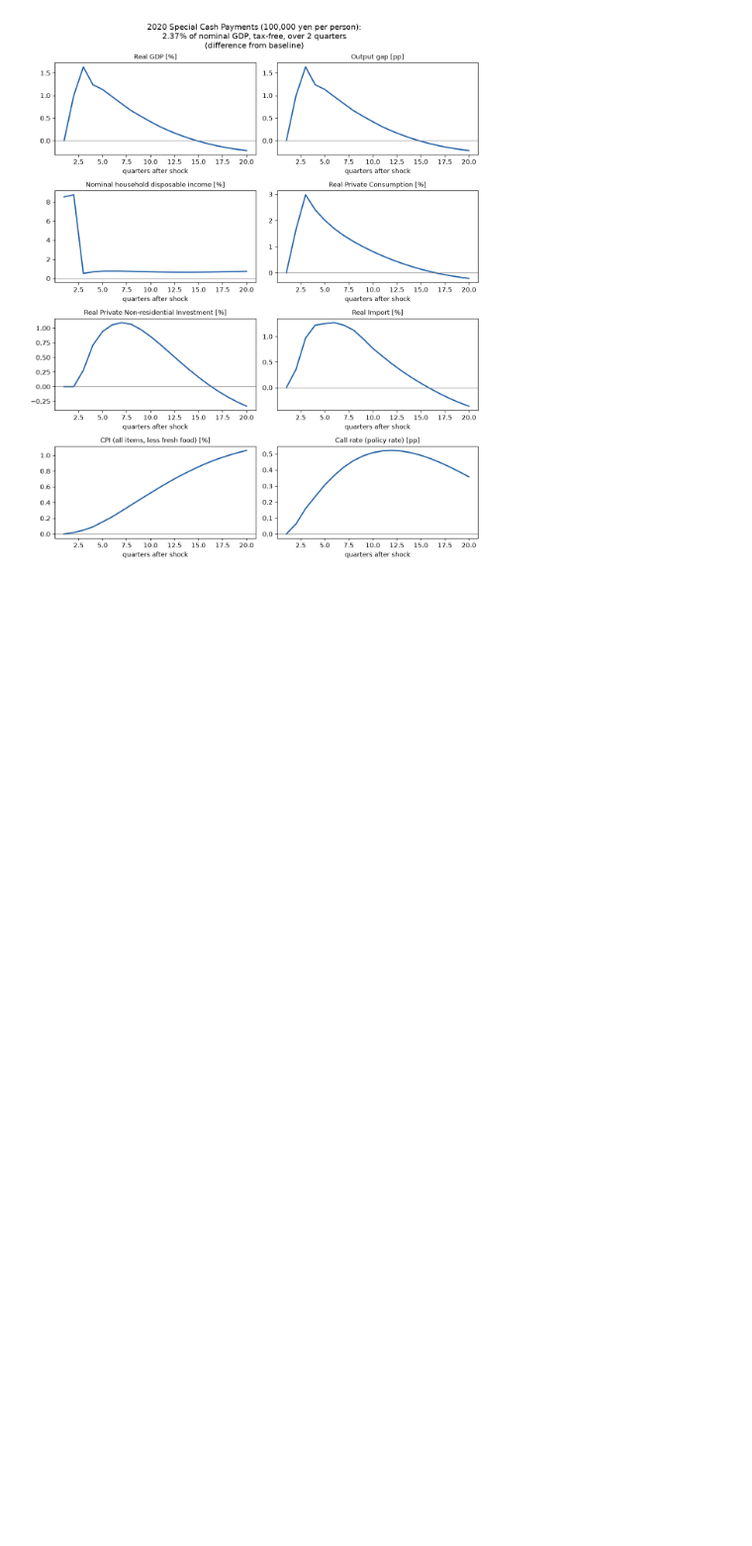
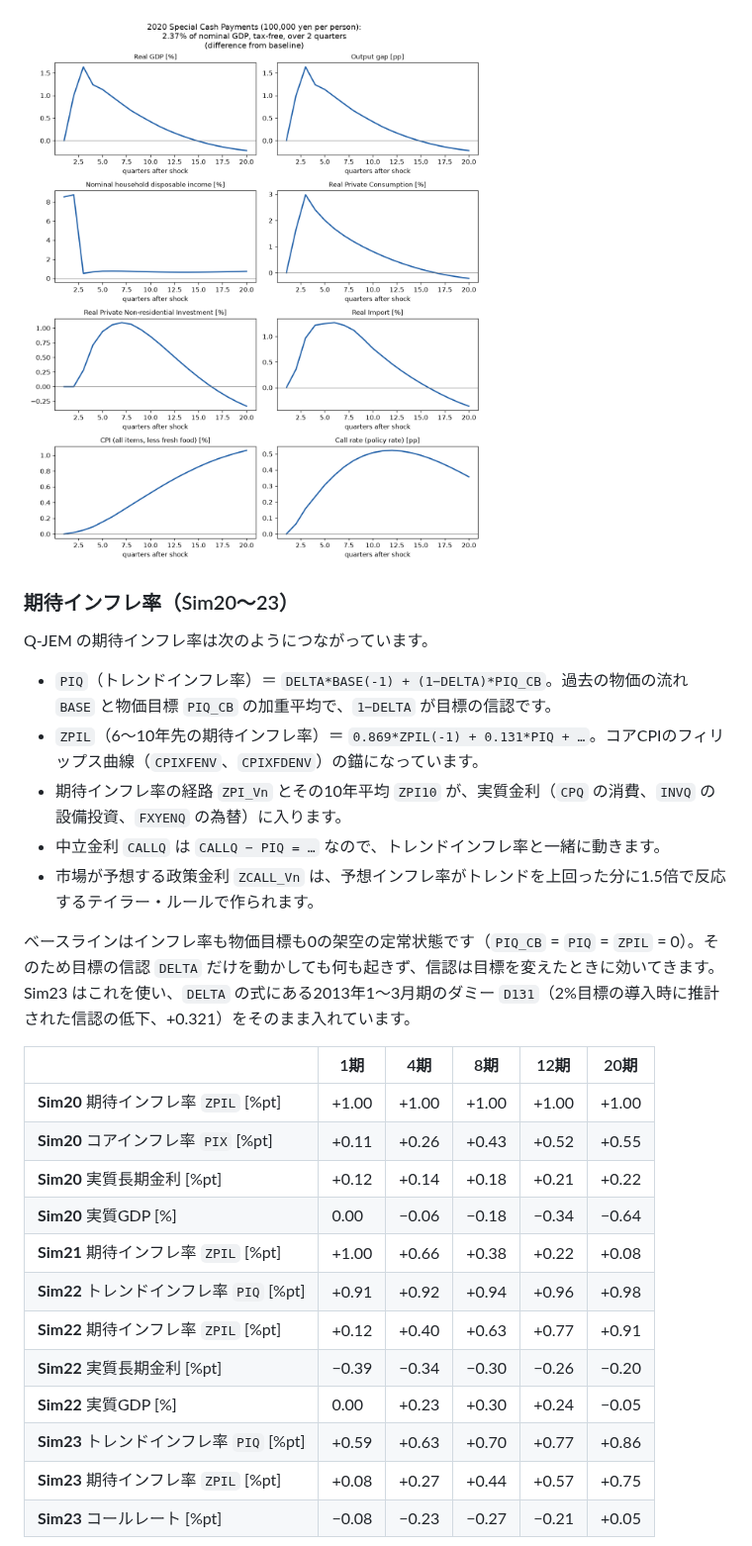
Before and after one commit to p72/qjem-python, a Markdown page: README.md, the part around one of its changes. Shown at 99% size. Rendered like a GitHub page; blank space fills up the shorter version.

```diff
--- a/README.md
+++ b/README.md
@@ -161,3 +165,30 @@ Sim19 は令和2年度補正予算の給付事業費 12兆7344億円を2020年
 
 ![Sim19](output/Sim19.png)
 
+### 期待インフレ率（Sim20〜23）
+
+Q-JEM の期待インフレ率は次のようにつながっています。
+
+- `PIQ`（トレンドインフレ率）＝ `DELTA*BASE(-1) + (1−DELTA)*PIQ_CB`。過去の物価の流れ `BASE` と物価目標 `PIQ_CB` の加重平均で、`1−DELTA` が目標の信認です。
+- `ZPIL`（6〜10年先の期待インフレ率）＝ `0.869*ZPIL(-1) + 0.131*PIQ + …`。コアCPIのフィリップス曲線（`CPIXFENV`、`CPIXFDENV`）の錨になっています。
+- 期待インフレ率の経路 `ZPI_Vn` とその10年平均 `ZPI10` が、実質金利（`CPQ` の消費、`INVQ` の設備投資、`FXYENQ` の為替）に入ります。
+- 中立金利 `CALLQ` は `CALLQ − PIQ = …` なので、トレンドインフレ率と一緒に動きます。
+- 市場が予想する政策金利 `ZCALL_Vn` は、予想インフレ率がトレンドを上回った分に1.5倍で反応するテイラー・ルールで作られます。
+
+ベースラインはインフレ率も物価目標も0の架空の定常状態です（`PIQ_CB` = `PIQ` = `ZPIL` = 0）。そのため目標の信認 `DELTA` だけを動かしても何も起きず、信認は目標を変えたときに効いてきます。Sim23 はこれを使い、`DELTA` の式にある2013年1〜3月期のダミー `D131`（2%目標の導入時に推計された信認の低下、+0.321）をそのまま入れています。
+
+| | 1期 | 4期 | 8期 | 12期 | 20期 |
+|---|---|---|---|---|---|
+| **Sim20** 期待インフレ率 `ZPIL` [%pt] | +1.00 | +1.00 | +1.00 | +1.00 | +1.00 |
+| **Sim20** コアインフレ率 `PIX` [%pt] | +0.11 | +0.26 | +0.43 | +0.52 | +0.55 |
+| **Sim20** 実質長期金利 [%pt] | +0.12 | +0.14 | +0.18 | +0.21 | +0.22 |
+| **Sim20** 実質GDP [%] | 0.00 | −0.06 | −0.18 | −0.34 | −0.64 |
+| **Sim21** 期待インフレ率 `ZPIL` [%pt] | +1.00 | +0.66 | +0.38 | +0.22 | +0.08 |
+| **Sim22** トレンドインフレ率 `PIQ` [%pt] | +0.91 | +0.92 | +0.94 | +0.96 | +0.98 |
+| **Sim22** 期待インフレ率 `ZPIL` [%pt] | +0.12 | +0.40 | +0.63 | +0.77 | +0.91 |
+| **Sim22** 実質長期金利 [%pt] | −0.39 | −0.34 | −0.30 | −0.26 | −0.20 |
+| **Sim22** 実質GDP [%] | 0.00 | +0.23 | +0.30 | +0.24 | −0.05 |
+| **Sim23** トレンドインフレ率 `PIQ` [%pt] | +0.59 | +0.63 | +0.70 | +0.77 | +0.86 |
+| **Sim23** 期待インフレ率 `ZPIL` [%pt] | +0.08 | +0.27 | +0.44 | +0.57 | +0.75 |
+| **Sim23** コールレート [%pt] | −0.08 | −0.23 | −0.27 | −0.21 | +0.05 |
+
```
Also changed, not shown: other parts of README.md (+18 -0 lines), output/Sim20.png (added), output/Sim20_vs_Sim21.png (added), output/Sim21.png (added), output/Sim22.png (added), output/Sim22_vs_Sim23.png (added), output/Sim23.png (added), 2 other files.
